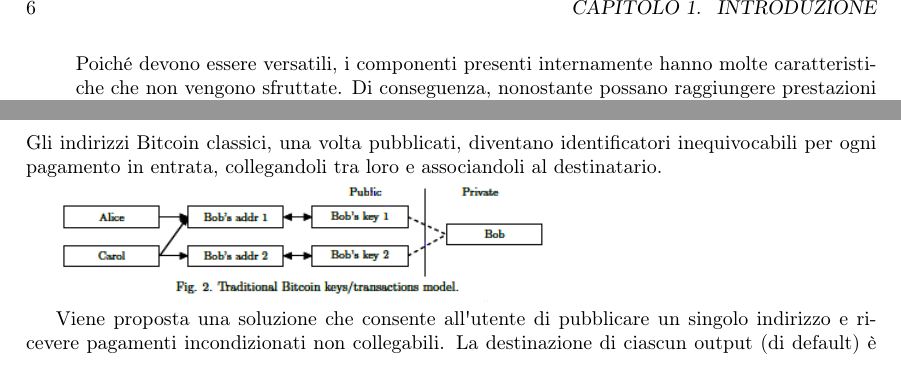
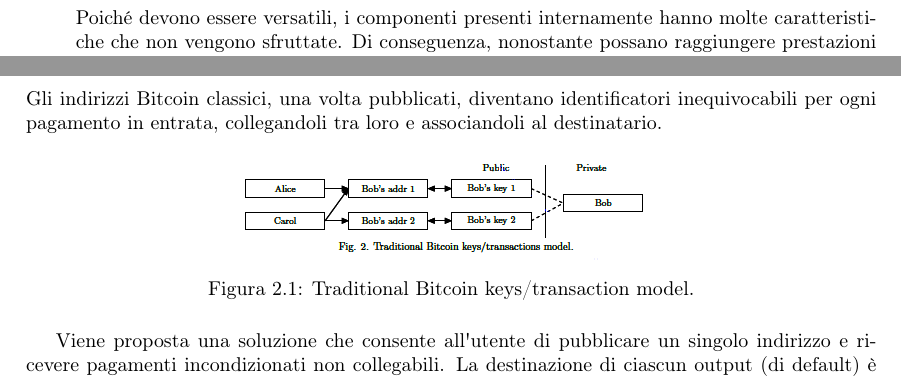
Before and after one commit to no-mood/blockchain-criptoeconomia, a LaTeX book (main.tex, which reads bozza/media/cryptonote.tex): two parts of pages 6 and 10 of 39, joined at a grey line, cut at the place of the change. Compiled offline with pdfLaTeX.

Commit message:
template images for emilio

```diff
--- a/bozza/media/cryptonote.tex
+++ b/bozza/media/cryptonote.tex
@@ -255,7 +255,12 @@ Gli indirizzi Bitcoin classici, una volta pubblicati, diventano
 identificatori inequivocabili per ogni pagamento in entrata,
 collegandoli tra loro e associandoli al destinatario.
 
-\includegraphics{image6.png}
+\begin{figure}[h]
+  \centering
+  \includegraphics[width=0.5\textwidth]{image6.png}
+  \caption{Traditional Bitcoin keys/transaction model.}
+  \label{fig:my_label}
+\end{figure}
 
 Viene proposta una soluzione che consente all\textquotesingle utente di
 pubblicare un singolo indirizzo e ricevere pagamenti incondizionati non
```
Also changed, not shown: main.pdf.
